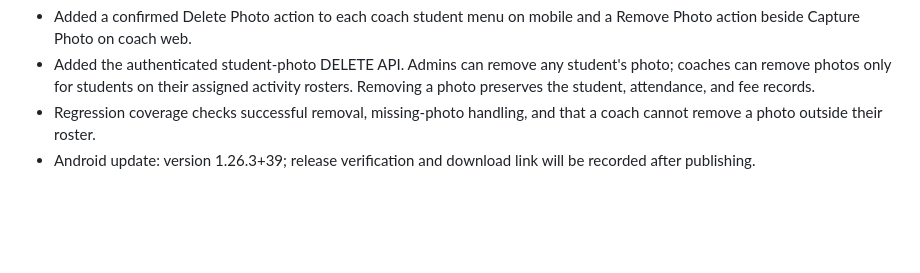
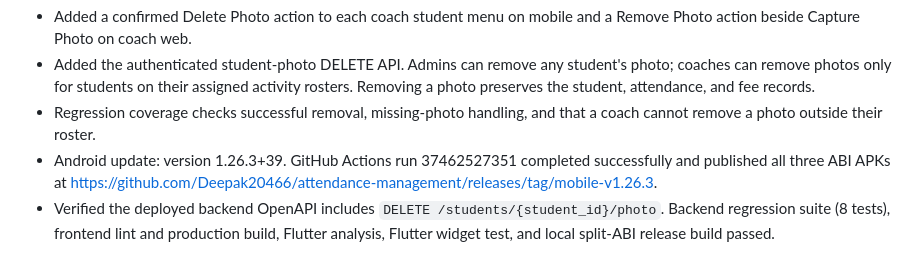
Before and after one commit to Deepak20466/attendance-management, a Markdown page: REQUESTED_CHANGES.md, the part around the change. Rendered like a GitHub page; blank space fills up the shorter version.

Commit message:
Record coach photo removal release

```diff
--- a/REQUESTED_CHANGES.md
+++ b/REQUESTED_CHANGES.md
@@ -48,4 +48,5 @@ Coach student-photo removal (2026-10-06):
 - Added a confirmed Delete Photo action to each coach student menu on mobile and a Remove Photo action beside Capture Photo on coach web.
 - Added the authenticated student-photo DELETE API. Admins can remove any student's photo; coaches can remove photos only for students on their assigned activity rosters. Removing a photo preserves the student, attendance, and fee records.
 - Regression coverage checks successful removal, missing-photo handling, and that a coach cannot remove a photo outside their roster.
-- Android update: version 1.26.3+39; release verification and download link will be recorded after publishing.
+- Android update: version 1.26.3+39. GitHub Actions run 37462527351 completed successfully and published all three ABI APKs at https://github.com/Deepak20466/attendance-management/releases/tag/mobile-v1.26.3.
+- Verified the deployed backend OpenAPI includes `DELETE /students/{student_id}/photo`. Backend regression suite (8 tests), frontend lint and production build, Flutter analysis, Flutter widget test, and local split-ABI release build passed.
```
